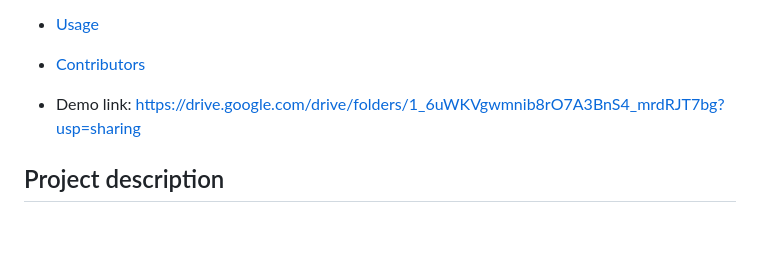
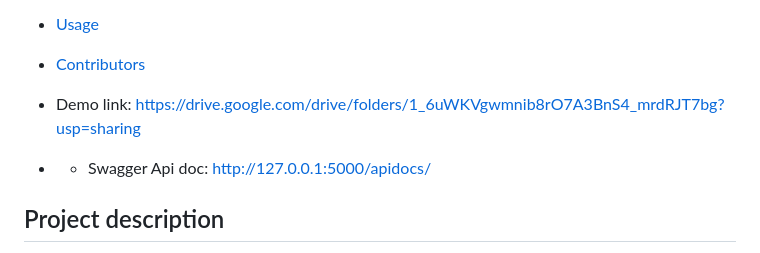
Before and after one commit to Ursu-Ioana-Bianca/Traffic-Sign-Smart-Detector, a Markdown page: README.md, the part around the change. Rendered like a GitHub page; blank space fills up the shorter version.

```diff
--- a/README.md
+++ b/README.md
@@ -10,6 +10,7 @@
 - [Contributors](#contributors)
 
 - Demo link: [https://drive.google.com/drive/folders/1_6uWKVgwmnib8rO7A3BnS4_mrdRJT7bg?usp=sharing](https://drive.google.com/drive/folders/1pIYUEcc0tGRQcs1fVcLdyKx-bzNyHtSl?usp=sharing)
+- - Swagger Api doc: http://127.0.0.1:5000/apidocs/
 
 ## Project description
 
```
